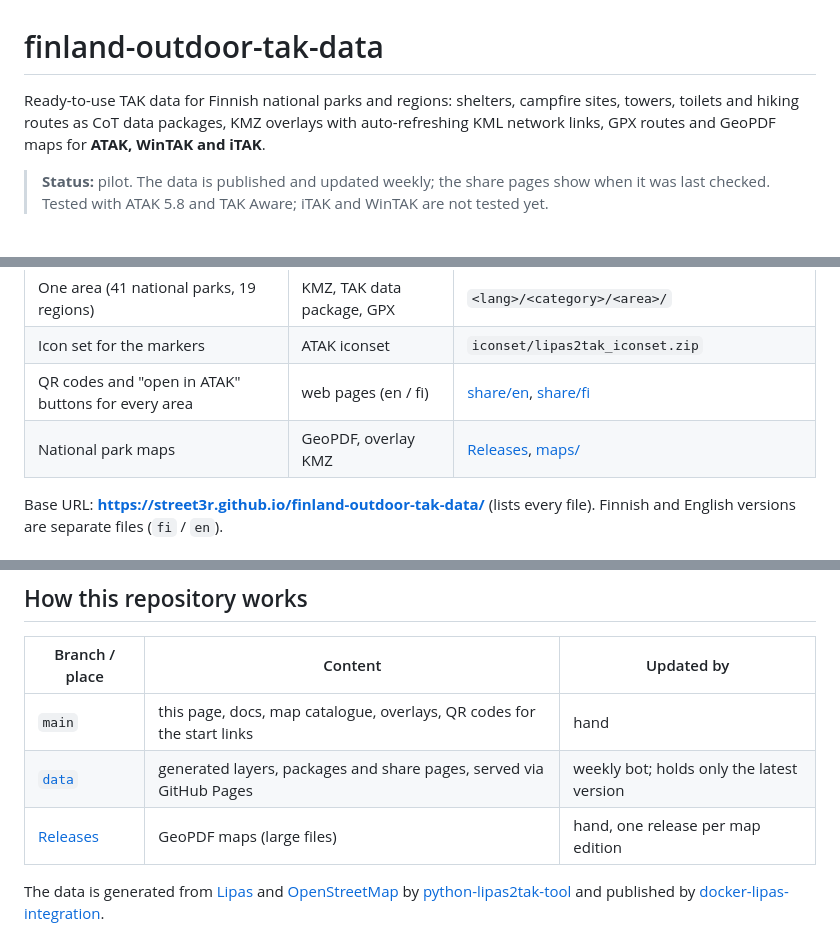
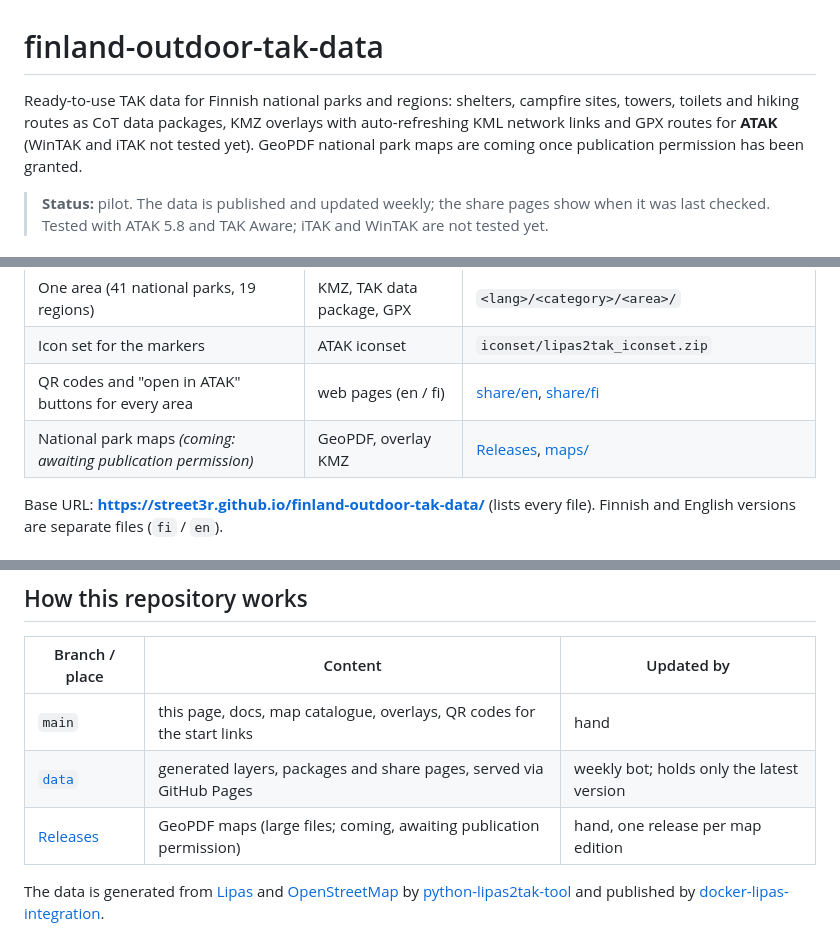
Before and after one commit to Street3r/finland-outdoor-tak-data, a Markdown page: README.md, 3 parts joined by grey strips. Rendered like a GitHub page.

Commit message:
Docs: GeoPDF maps await publication permission; ATAK is the tested client
Co-Authored-By: Claude Opus 5.5 (1M context) <noreply@anthropic.com>

```diff
--- a/README.md
+++ b/README.md
@@ -1,6 +1,6 @@
 # finland-outdoor-tak-data
 
-Ready-to-use TAK data for Finnish national parks and regions: shelters, campfire sites, towers, toilets and hiking routes as CoT data packages, KMZ overlays with auto-refreshing KML network links, GPX routes and GeoPDF maps for **ATAK, WinTAK and iTAK**.
+Ready-to-use TAK data for Finnish national parks and regions: shelters, campfire sites, towers, toilets and hiking routes as CoT data packages, KMZ overlays with auto-refreshing KML network links and GPX routes for **ATAK** (WinTAK and iTAK not tested yet). GeoPDF national park maps are coming once publication permission has been granted.
 
 > **Status:** pilot. The data is published and updated weekly; the share pages show when it was last checked. Tested with ATAK 5.8 and TAK Aware; iTAK and WinTAK are not tested yet.
 
@@ -13,7 +13,7 @@ Ready-to-use TAK data for Finnish national parks and regions: shelters, campfire
 | One area (41 national parks, 19 regions) | KMZ, TAK data package, GPX | `<lang>/<category>/<area>/` |
 | Icon set for the markers | ATAK iconset | `iconset/lipas2tak_iconset.zip` |
 | QR codes and "open in ATAK" buttons for every area | web pages (en / fi) | [share/en](https://street3r.github.io/finland-outdoor-tak-data/share/en/), [share/fi](https://street3r.github.io/finland-outdoor-tak-data/share/fi/) |
-| National park maps | GeoPDF, overlay KMZ | [Releases](../../releases), [maps/](maps/) |
+| National park maps *(coming: awaiting publication permission)* | GeoPDF, overlay KMZ | [Releases](../../releases), [maps/](maps/) |
 
 Base URL: **https://street3r.github.io/finland-outdoor-tak-data/** (lists every file).
 Finnish and English versions are separate files (`fi` / `en`).
@@ -32,7 +32,7 @@ For navigable routes and #hashtag filtering, use the per-area **data packages**
 |---|---|---|
 | `main` | this page, docs, map catalogue, overlays, QR codes for the start links | hand |
 | [`data`](../../tree/data) | generated layers, packages and share pages, served via GitHub Pages | weekly bot; holds only the latest version |
-| [Releases](../../releases) | GeoPDF maps (large files) | hand, one release per map edition |
+| [Releases](../../releases) | GeoPDF maps (large files; coming, awaiting publication permission) | hand, one release per map edition |
 
 The data is generated from [Lipas](https://lipas.fi) and [OpenStreetMap](https://www.openstreetmap.org) by [python-lipas2tak-tool](https://github.com/Street3r/python-lipas2tak-tool) and published by [docker-lipas-integration](https://github.com/Street3r/docker-lipas-integration).
 
```
Also changed, not shown: docs/atak-quick-start.md (+1 -1 lines).
